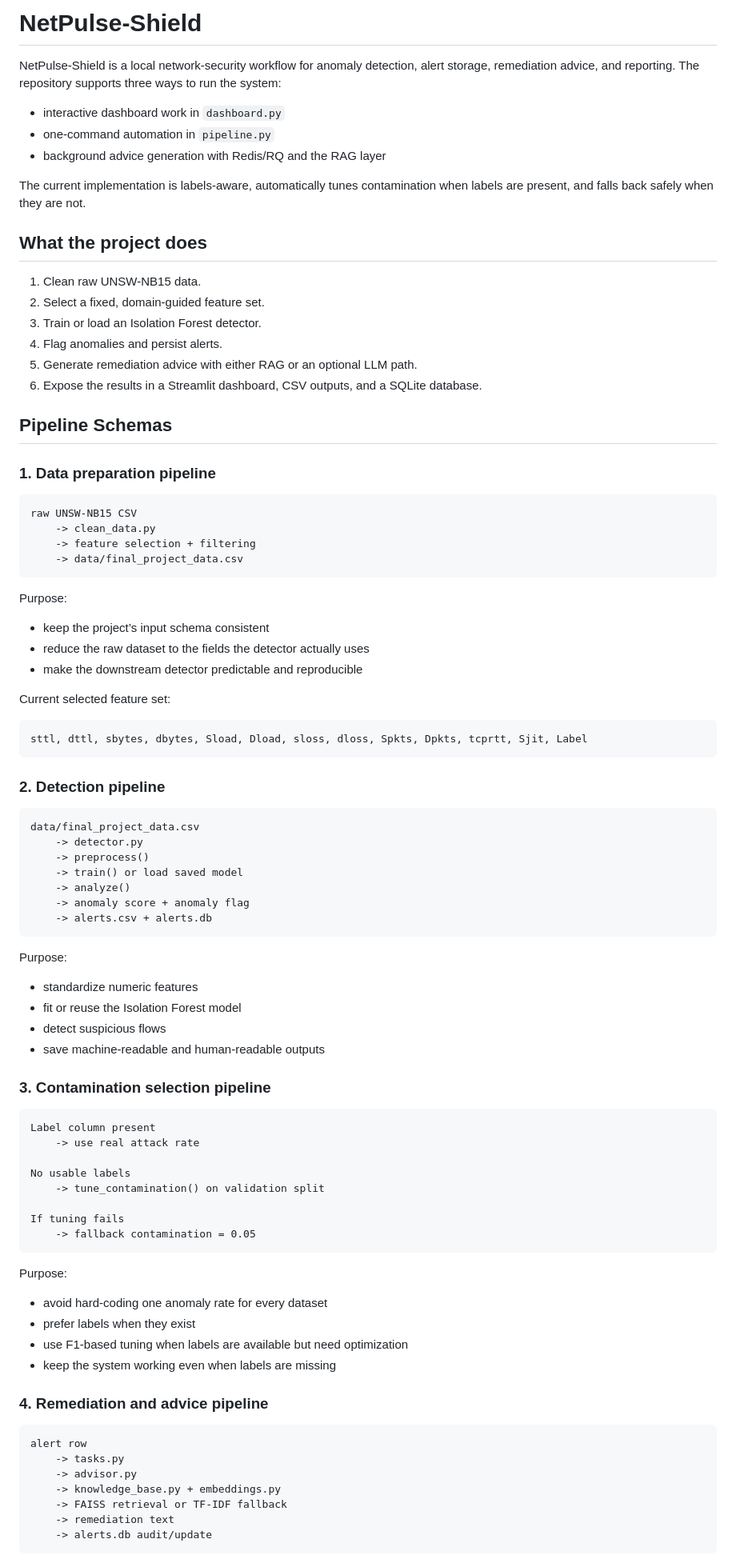
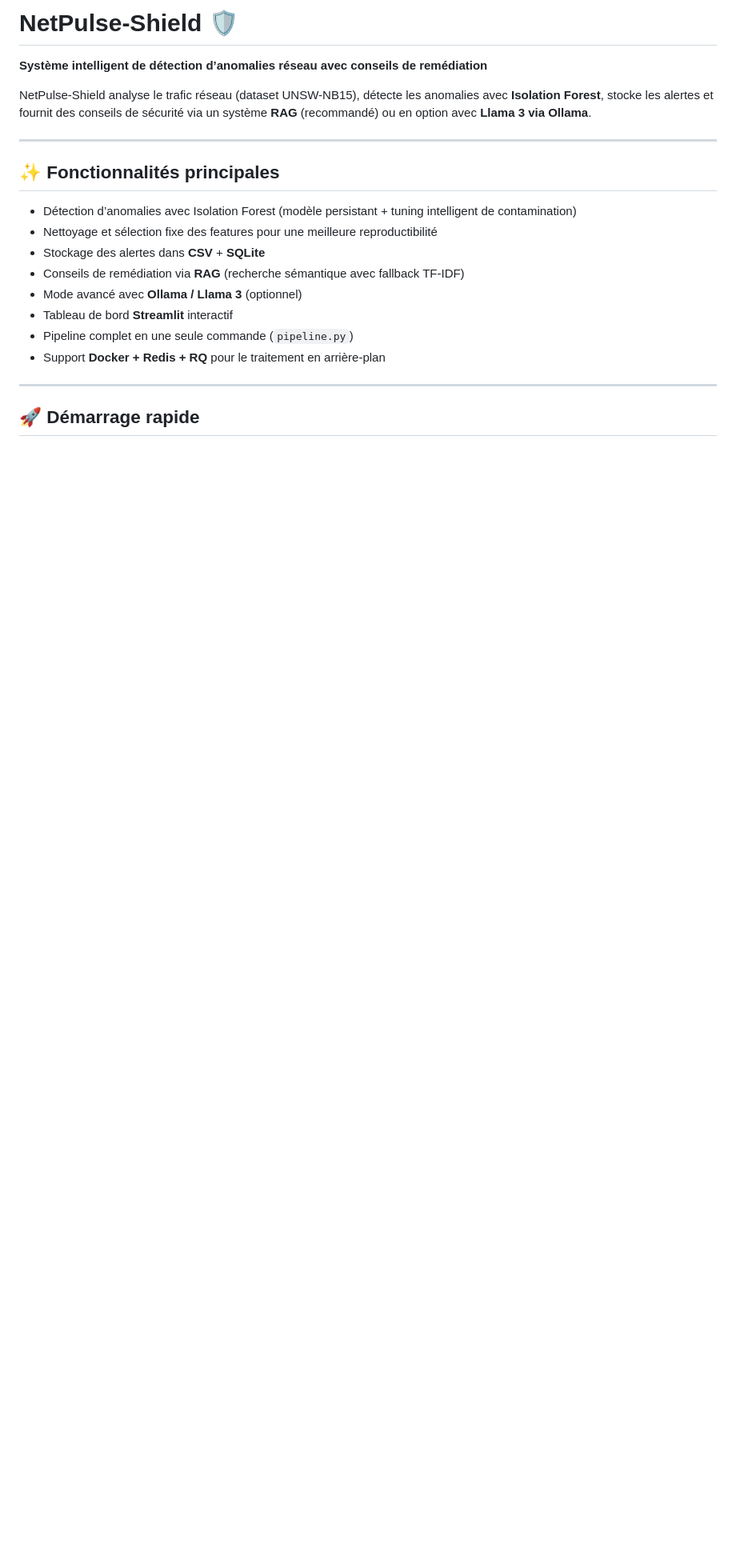
Before and after one commit to meriembarhi/NetPulse-Shield, a Markdown page: README.md, the part around one of its changes. Shown at 80% size. GitHub-like rendering; blank space fills up the shorter version.

Commit message:
Add French documentation: Create README_FR.md and rapport_changements.md for improved accessibility and clarity
Co-authored-by: Copilot <copilot@github.com>

````diff
--- a/README.md
+++ b/README.md
@@ -1,90 +1,23 @@
-# NetPulse-Shield
+# NetPulse-Shield 🛡️
 
-NetPulse-Shield is a local network-security workflow for anomaly detection, alert storage, remediation advice, and reporting. The repository supports three ways to run the system:
+**Système intelligent de détection d’anomalies réseau avec conseils de remédiation**
 
-- interactive dashboard work in `dashboard.py`
-- one-command automation in `pipeline.py`
-- background advice generation with Redis/RQ and the RAG layer
+NetPulse-Shield analyse le trafic réseau (dataset UNSW-NB15), détecte les anomalies avec **Isolation Forest**, stocke les alertes et fournit des conseils de sécurité via un système **RAG** (recommandé) ou en option avec **Llama 3 via Ollama**.
 
-The current implementation is labels-aware, automatically tunes contamination when labels are present, and falls back safely when they are not.
+---
 
-## What the project does
+## ✨ Fonctionnalités principales
 
-1. Clean raw UNSW-NB15 data.
-2. Select a fixed, domain-guided feature set.
-3. Train or load an Isolation Forest detector.
-4. Flag anomalies and persist alerts.
-5. Generate remediation advice with either RAG or an optional LLM path.
-6. Expose the results in a Streamlit dashboard, CSV outputs, and a SQLite database.
+- Détection d’anomalies avec Isolation Forest (modèle persistant + tuning intelligent de contamination)
+- Nettoyage et sélection fixe des features pour une meilleure reproductibilité
+- Stockage des alertes dans **CSV** + **SQLite**
+- Conseils de remédiation via **RAG** (recherche sémantique avec fallback TF-IDF)
+- Mode avancé avec **Ollama / Llama 3** (optionnel)
+- Tableau de bord **Streamlit** interactif
+- Pipeline complet en une seule commande (`pipeline.py`)
+- Support **Docker + Redis + RQ** pour le traitement en arrière-plan
 
-## Pipeline Schemas
+---
 
-### 1. Data preparation pipeline
+## 🚀 Démarrage rapide
 
-```text
-raw UNSW-NB15 CSV
-	-> clean_data.py
-	-> feature selection + filtering
-	-> data/final_project_data.csv
-```
-
-Purpose:
-- keep the project’s input schema consistent
-- reduce the raw dataset to the fields the detector actually uses
-- make the downstream detector predictable and reproducible
-
-Current selected feature set:
-
-```text
-sttl, dttl, sbytes, dbytes, Sload, Dload, sloss, dloss, Spkts, Dpkts, tcprtt, Sjit, Label
-```
-
-### 2. Detection pipeline
-
-```text
-data/final_project_data.csv
-	-> detector.py
-	-> preprocess()
-	-> train() or load saved model
-	-> analyze()
-	-> anomaly score + anomaly flag
-	-> alerts.csv + alerts.db
-```
-
-Purpose:
-- standardize numeric features
-- fit or reuse the Isolation Forest model
-- detect suspicious flows
-- save machine-readable and human-readable outputs
-
-### 3. Contamination selection pipeline
-
-```text
-Label column present
-	-> use real attack rate
-
-No usable labels
-	-> tune_contamination() on validation split
-
-If tuning fails
-	-> fallback contamination = 0.05
-```
-
-Purpose:
-- avoid hard-coding one anomaly rate for every dataset
-- prefer labels when they exist
-- use F1-based tuning when labels are available but need optimization
-- keep the system working even when labels are missing
-
-### 4. Remediation and advice pipeline
-
-```text
-alert row
-	-> tasks.py
-	-> advisor.py
-	-> knowledge_base.py + embeddings.py
-	-> FAISS retrieval or TF-IDF fallback
-	-> remediation text
-	-> alerts.db audit/update
-```
-
````
Also changed, not shown: other parts of README.md (+150 -217 lines), README_FR.md (added, +164 -0 lines), docs/rapport_changements.md (added, +103 -0 lines).
